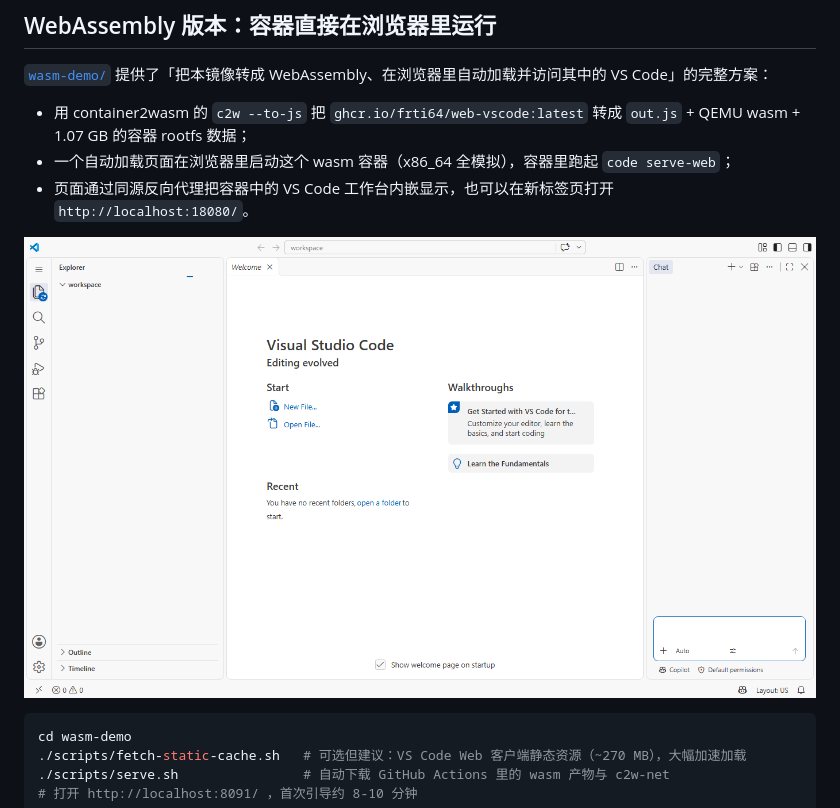
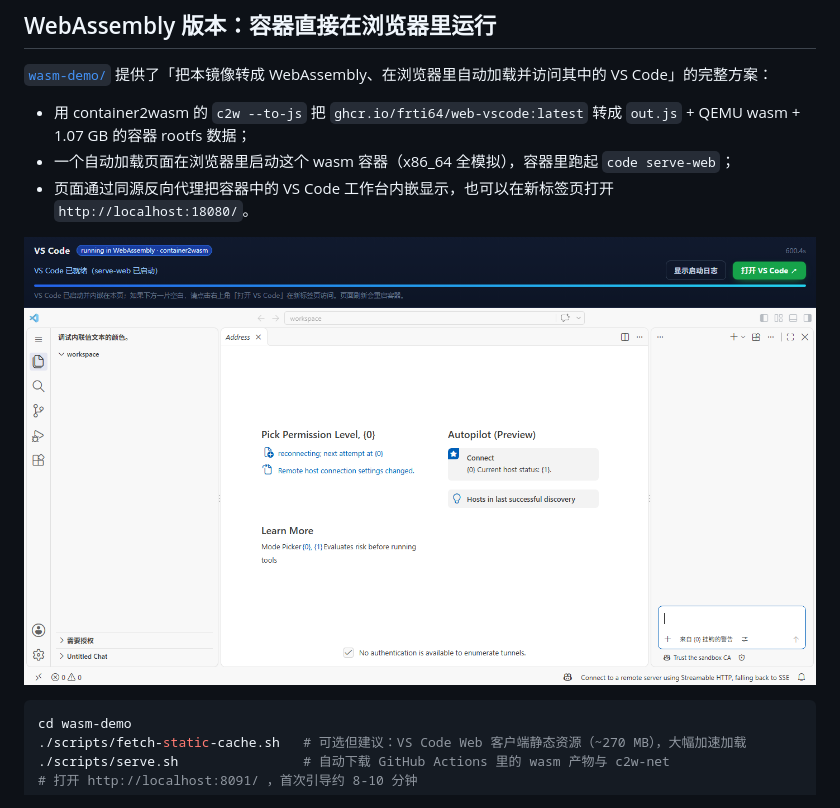
Before and after one commit to FRTI64/web-vscode, a Markdown page: README.md, the part around the change. Rendered like a GitHub page; pictures changed too: wasm-demo/docs/wasm-demo-page.png (added).

````diff
--- a/README.md
+++ b/README.md
@@ -146,7 +146,7 @@ docker run --rm -p 8000:8000 \
 - 一个自动加载页面在浏览器里启动这个 wasm 容器（x86_64 全模拟），容器里跑起 `code serve-web`；
 - 页面通过同源反向代理把容器中的 VS Code 工作台内嵌显示，也可以在新标签页打开 `http://localhost:18080/`。
 
-![VS Code running from a container emulated in WebAssembly](wasm-demo/docs/vscode-in-browser.png)
+![Auto-loader page with VS Code running from a wasm container](wasm-demo/docs/wasm-demo-page.png)
 
 ```bash
 cd wasm-demo
````
Also changed, not shown: wasm-demo/README.md (+6 -3 lines), 1 other file.
